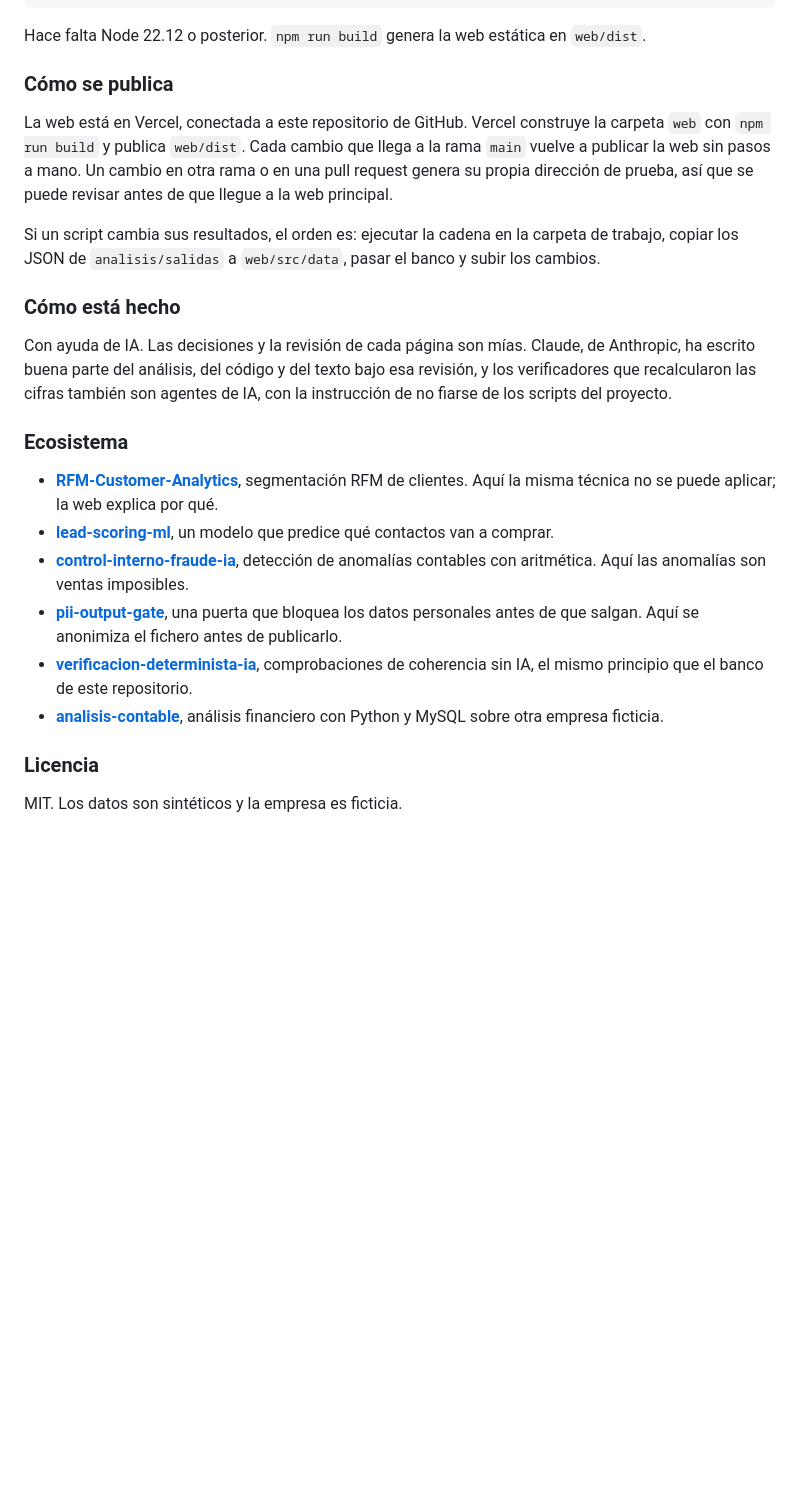
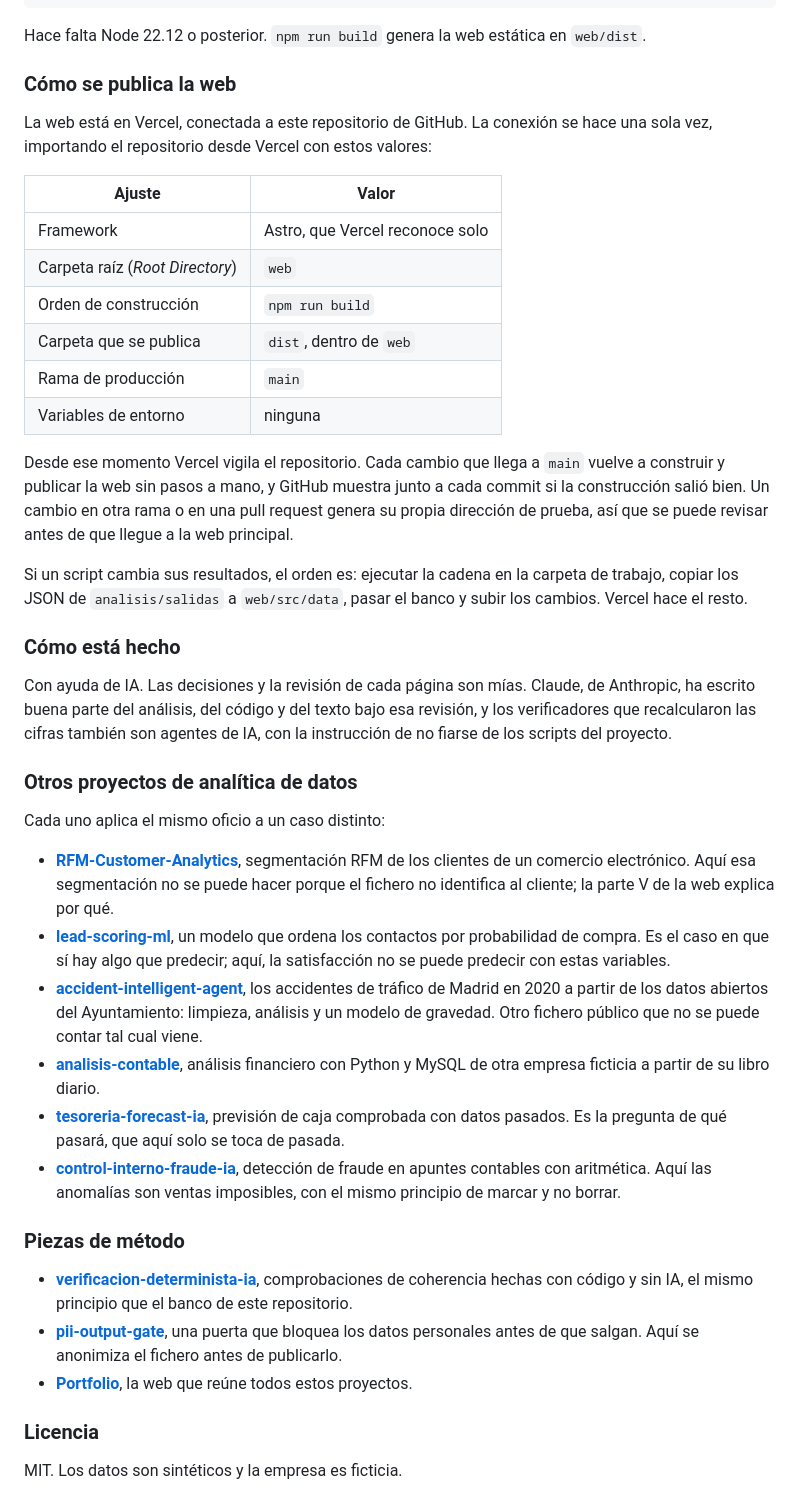
Before and after one commit to jleonceo/de-datos-en-bruto-a-decisiones, a Markdown page: README.md, the part around one of its changes. GitHub-like rendering; blank space fills up the shorter version.

```diff
--- a/README.md
+++ b/README.md
@@ -88,15 +108,27 @@ npm run dev
 
 Hace falta Node 22.12 o posterior. `npm run build` genera la web estática en `web/dist`.
 
-### Cómo se publica
+### Cómo se publica la web
 
-La web está en Vercel, conectada a este repositorio de GitHub. Vercel construye la carpeta `web` con
-`npm run build` y publica `web/dist`. Cada cambio que llega a la rama `main` vuelve a publicar la web
-sin pasos a mano. Un cambio en otra rama o en una pull request genera su propia
-dirección de prueba, así que se puede revisar antes de que llegue a la web principal.
+La web está en Vercel, conectada a este repositorio de GitHub. La conexión se hace una sola vez,
+importando el repositorio desde Vercel con estos valores:
+
+| Ajuste | Valor |
+|---|---|
+| Framework | Astro, que Vercel reconoce solo |
+| Carpeta raíz (*Root Directory*) | `web` |
+| Orden de construcción | `npm run build` |
+| Carpeta que se publica | `dist`, dentro de `web` |
+| Rama de producción | `main` |
+| Variables de entorno | ninguna |
+
+Desde ese momento Vercel vigila el repositorio. Cada cambio que llega a `main` vuelve a construir y
+publicar la web sin pasos a mano, y GitHub muestra junto a cada commit si la construcción salió bien.
+Un cambio en otra rama o en una pull request genera su propia dirección de prueba, así que se puede
+revisar antes de que llegue a la web principal.
 
 Si un script cambia sus resultados, el orden es: ejecutar la cadena en la carpeta de trabajo, copiar
-los JSON de `analisis/salidas` a `web/src/data`, pasar el banco y subir los cambios.
+los JSON de `analisis/salidas` a `web/src/data`, pasar el banco y subir los cambios. Vercel hace el resto.
 
 ### Cómo está hecho
 
@@ -105,14 +137,22 @@ escrito buena parte del análisis, del código y del texto bajo esa revisión, y
 recalcularon las cifras también son agentes de IA, con la instrucción de no fiarse de los scripts del
 proyecto.
 
-### Ecosistema
+### Otros proyectos de analítica de datos
 
-- **[RFM-Customer-Analytics](https://github.com/jleonceo/RFM-Customer-Analytics)**, segmentación RFM de clientes. Aquí la misma técnica no se puede aplicar; la web explica por qué.
-- **[lead-scoring-ml](https://github.com/jleonceo/lead-scoring-ml)**, un modelo que predice qué contactos van a comprar.
-- **[control-interno-fraude-ia](https://github.com/jleonceo/control-interno-fraude-ia)**, detección de anomalías contables con aritmética. Aquí las anomalías son ventas imposibles.
+Cada uno aplica el mismo oficio a un caso distinto:
+
+- **[RFM-Customer-Analytics](https://github.com/jleonceo/RFM-Customer-Analytics)**, segmentación RFM de los clientes de un comercio electrónico. Aquí esa segmentación no se puede hacer porque el fichero no identifica al cliente; la parte V de la web explica por qué.
+- **[lead-scoring-ml](https://github.com/jleonceo/lead-scoring-ml)**, un modelo que ordena los contactos por probabilidad de compra. Es el caso en que sí hay algo que predecir; aquí, la satisfacción no se puede predecir con estas variables.
+- **[accident-intelligent-agent](https://github.com/jleonceo/accident-intelligent-agent)**, los accidentes de tráfico de Madrid en 2020 a partir de los datos abiertos del Ayuntamiento: limpieza, análisis y un modelo de gravedad. Otro fichero público que no se puede contar tal cual viene.
+- **[analisis-contable](https://github.com/jleonceo/analisis-contable)**, análisis financiero con Python y MySQL de otra empresa ficticia a partir de su libro diario.
+- **[tesoreria-forecast-ia](https://github.com/jleonceo/tesoreria-forecast-ia)**, previsión de caja comprobada con datos pasados. Es la pregunta de qué pasará, que aquí solo se toca de pasada.
+- **[control-interno-fraude-ia](https://github.com/jleonceo/control-interno-fraude-ia)**, detección de fraude en apuntes contables con aritmética. Aquí las anomalías son ventas imposibles, con el mismo principio de marcar y no borrar.
+
+### Piezas de método
+
+- **[verificacion-determinista-ia](https://github.com/jleonceo/verificacion-determinista-ia)**, comprobaciones de coherencia hechas con código y sin IA, el mismo principio que el banco de este repositorio.
 - **[pii-output-gate](https://github.com/jleonceo/pii-output-gate)**, una puerta que bloquea los datos personales antes de que salgan. Aquí se anonimiza el fichero antes de publicarlo.
-- **[verificacion-determinista-ia](https://github.com/jleonceo/verificacion-determinista-ia)**, comprobaciones de coherencia sin IA, el mismo principio que el banco de este repositorio.
-- **[analisis-contable](https://github.com/jleonceo/analisis-contable)**, análisis financiero con Python y MySQL sobre otra empresa ficticia.
+- **[Portfolio](https://juanluisleon.vercel.app)**, la web que reúne todos estos proyectos.
 
 ### Licencia
 
```
Also changed, not shown: other parts of README.md (+73 -12 lines).
